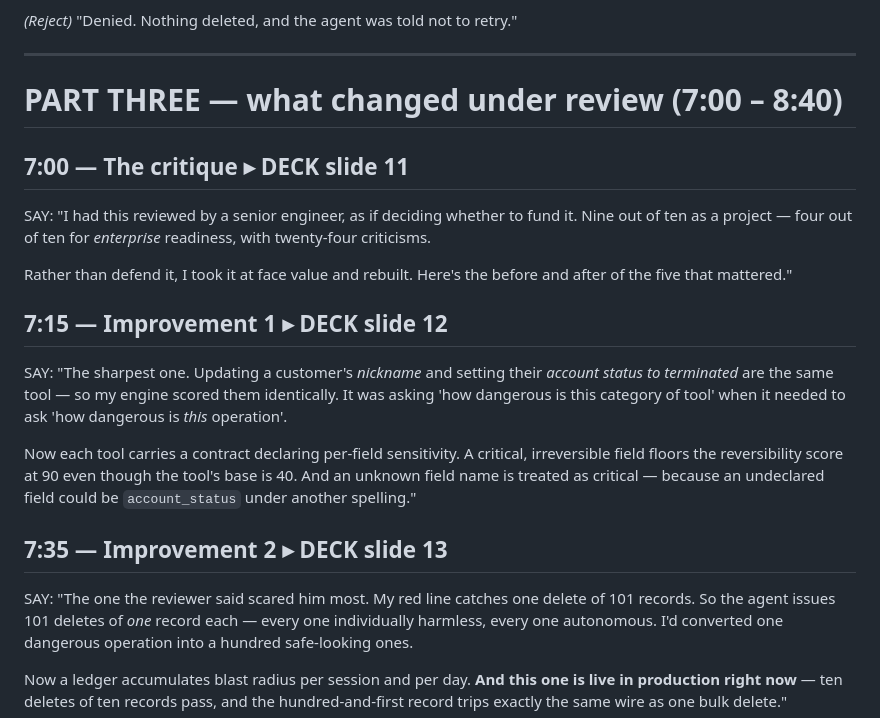
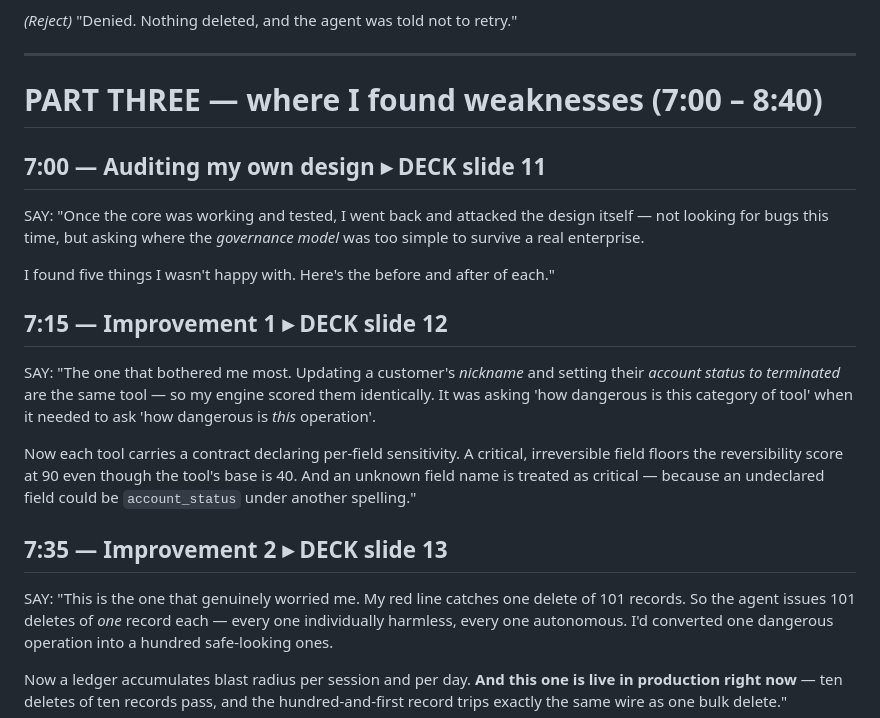
Before and after one commit to Tarunswamy-Muralidharan/autonomy-engine, a Markdown page: demo/demo_script.md, the part around the change. Rendered like a GitHub page.

Commit message:
demo script: frame the v2 hardening as my own design audit, not an external review

```diff
--- a/demo/demo_script.md
+++ b/demo/demo_script.md
@@ -209,23 +209,22 @@ The red line fired first."
 
 ---
 
-# PART THREE — what changed under review (7:00 – 8:40)
+# PART THREE — where I found weaknesses (7:00 – 8:40)
 
-## 7:00 — The critique  ▸ DECK slide 11
+## 7:00 — Auditing my own design  ▸ DECK slide 11
 
-SAY: "I had this reviewed by a senior engineer, as if deciding whether to
-fund it. Nine out of ten as a project — four out of ten for *enterprise*
-readiness, with twenty-four criticisms.
+SAY: "Once the core was working and tested, I went back and attacked the
+design itself — not looking for bugs this time, but asking where the
+*governance model* was too simple to survive a real enterprise.
 
-Rather than defend it, I took it at face value and rebuilt. Here's the before
-and after of the five that mattered."
+I found five things I wasn't happy with. Here's the before and after of each."
 
 ## 7:15 — Improvement 1  ▸ DECK slide 12
 
-SAY: "The sharpest one. Updating a customer's *nickname* and setting their
-*account status to terminated* are the same tool — so my engine scored them
-identically. It was asking 'how dangerous is this category of tool' when it
-needed to ask 'how dangerous is *this* operation'.
+SAY: "The one that bothered me most. Updating a customer's *nickname* and
+setting their *account status to terminated* are the same tool — so my engine
+scored them identically. It was asking 'how dangerous is this category of
+tool' when it needed to ask 'how dangerous is *this* operation'.
 
 Now each tool carries a contract declaring per-field sensitivity. A critical,
 irreversible field floors the reversibility score at 90 even though the tool's
@@ -234,7 +233,7 @@ undeclared field could be `account_status` under another spelling."
 
 ## 7:35 — Improvement 2  ▸ DECK slide 13
 
-SAY: "The one the reviewer said scared him most. My red line catches one
+SAY: "This is the one that genuinely worried me. My red line catches one
 delete of 101 records. So the agent issues 101 deletes of *one* record each —
 every one individually harmless, every one autonomous. I'd converted one
 dangerous operation into a hundred safe-looking ones.
```
